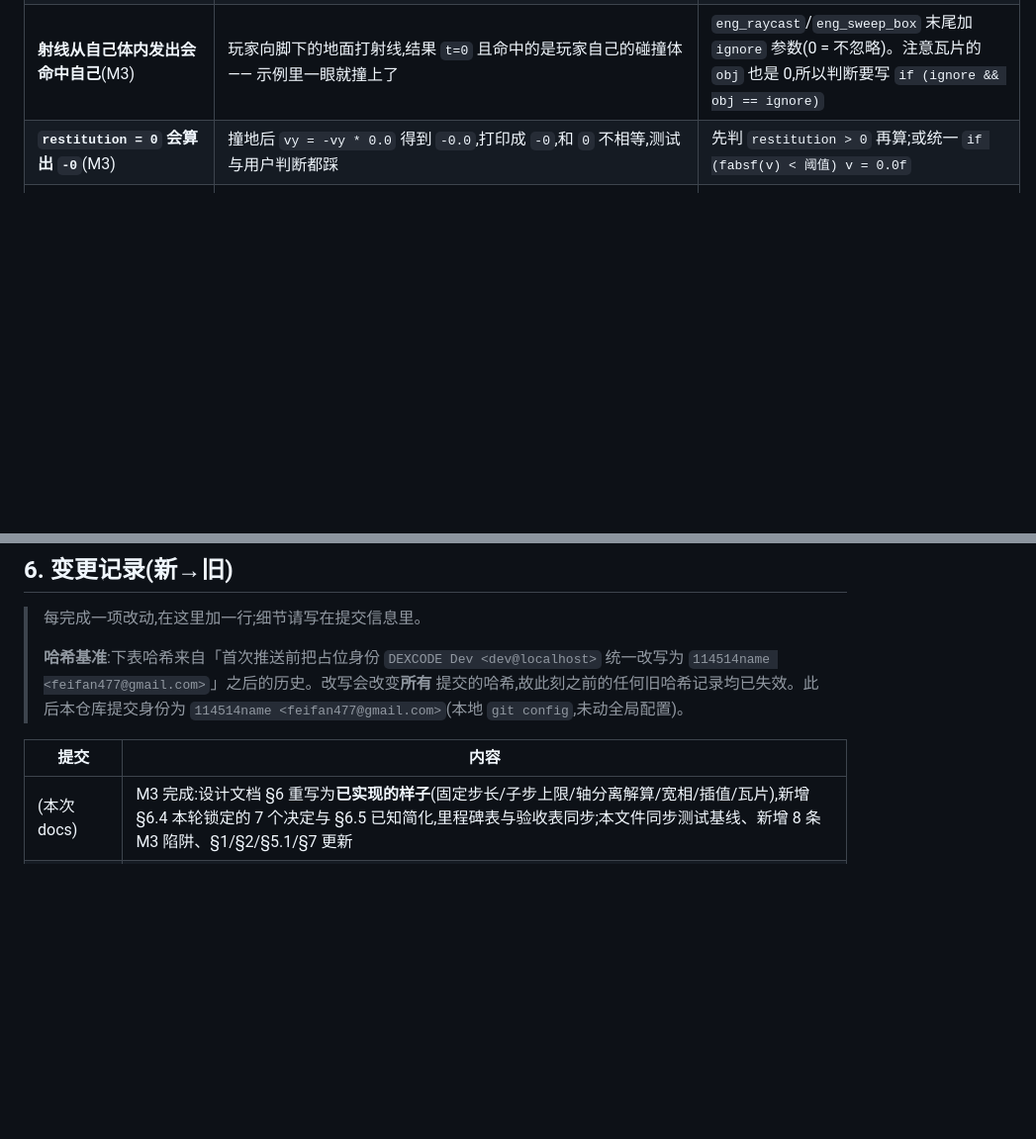
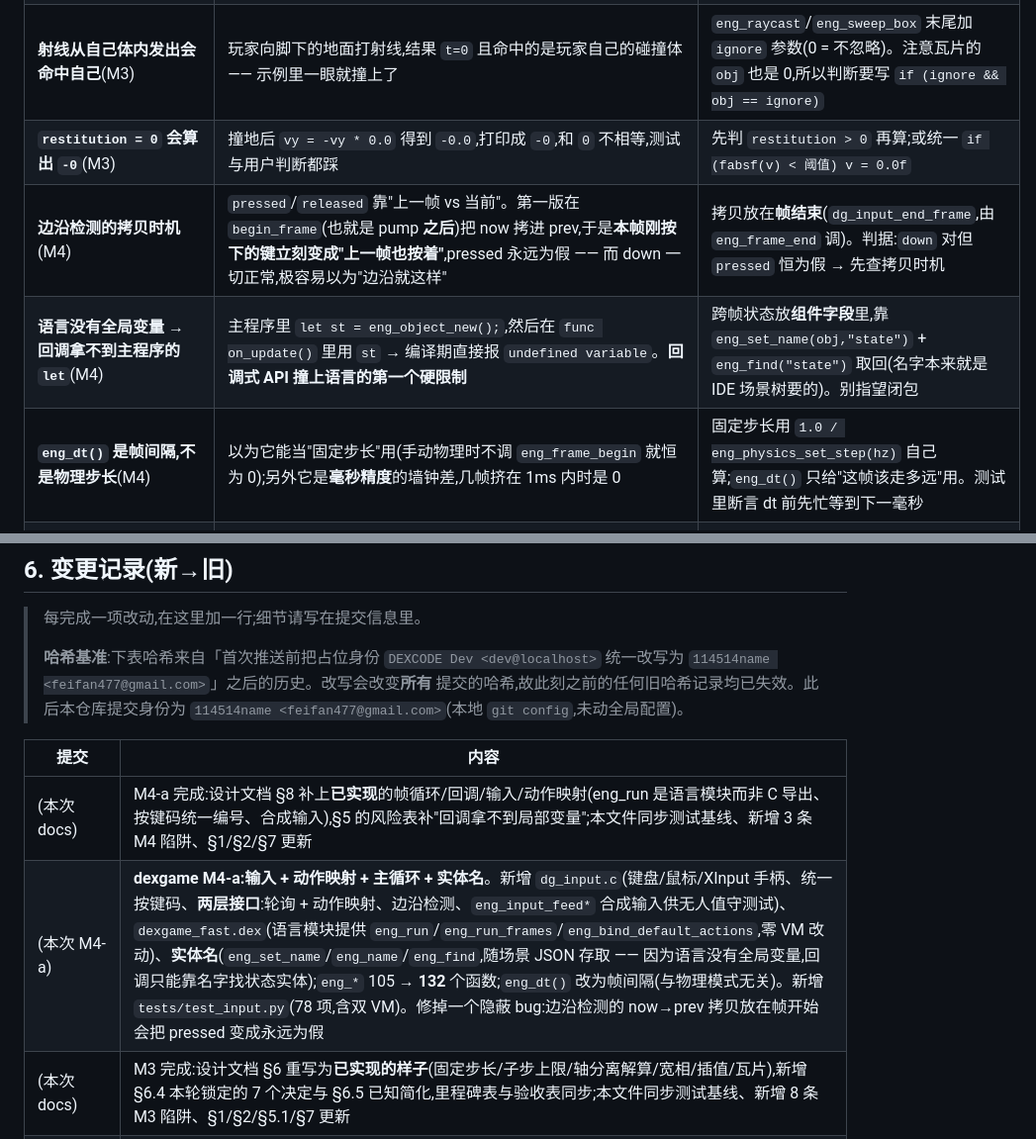
Before and after one commit to 114514name/DEXCODE, a Markdown page: AGENTS.md, 2 parts joined by grey strips. Shown at 99% size. GitHub-like rendering; blank space fills up the shorter version.

```diff
--- a/AGENTS.md
+++ b/AGENTS.md
@@ -221,6 +222,9 @@ PowerShell 5.1 会把 UTF-8 内容按 GBK 解读后再按 UTF-8 写出,导致中
 | **瓦片 id 0 是合法图块,不能用 0 表示空**(M3) | 一开始约定"`0` 或 `-1` = 空格子",结果图集第 0 块永远画不出来 | 空 = **负数**(CSV 写 `-1`),`0..255` 全是合法图块。`solid[]` 表用 `-1 = 未指定(非空即实心)/0/1` 三态 |
 | **射线从自己体内发出会命中自己**(M3) | 玩家向脚下的地面打射线,结果 `t=0` 且命中的是玩家自己的碰撞体 —— 示例里一眼就撞上了 | `eng_raycast`/`eng_sweep_box` 末尾加 `ignore` 参数(0 = 不忽略)。注意瓦片的 `obj` 也是 0,所以判断要写 `if (ignore && obj == ignore)` |
 | **`restitution = 0` 会算出 `-0`**(M3) | 撞地后 `vy = -vy * 0.0` 得到 `-0.0`,打印成 `-0`,和 `0` 不相等,测试与用户判断都踩 | 先判 `restitution > 0` 再算;或统一 `if (fabsf(v) < 阈值) v = 0.0f` |
+| **边沿检测的拷贝时机**(M4) | `pressed`/`released` 靠"上一帧 vs 当前"。第一版在 `begin_frame`(也就是 pump **之后**)把 now 拷进 prev,于是**本帧刚按下的键立刻变成"上一帧也按着"**,pressed 永远为假 —— 而 down 一切正常,极容易以为"边沿就这样" | 拷贝放在**帧结束**(`dg_input_end_frame`,由 `eng_frame_end` 调)。判据:`down` 对但 `pressed` 恒为假 → 先查拷贝时机 |
+| **语言没有全局变量 → 回调拿不到主程序的 `let`**(M4) | 主程序里 `let st = eng_object_new();`,然后在 `func on_update()` 里用 `st` → 编译期直接报 `undefined variable`。**回调式 API 撞上语言的第一个硬限制** | 跨帧状态放**组件字段**里,靠 `eng_set_name(obj,"state")` + `eng_find("state")` 取回(名字本来就是 IDE 场景树要的)。别指望闭包 |
+| **`eng_dt()` 是帧间隔,不是物理步长**(M4) | 以为它能当"固定步长"用(手动物理时不调 `eng_frame_begin` 就恒为 0);另外它是**毫秒精度**的墙钟差,几帧挤在 1ms 内时是 0 | 固定步长用 `1.0 / eng_physics_set_step(hz)` 自己算;`eng_dt()` 只给"这帧该走多远"用。测试里断言 dt 前先忙等到下一毫秒 |
 | **`main.py run` 只吃字节码**(M3) | 示例头注释一直写 `python main.py run examples/dexgame/demo_m1.dex`,但 `cmd_run` 直接把参数交给 VM → `error: not a valid DEXC bytecode file`。**注释与实现对不上,谁也没测过** | `cmd_run` 现在遇到 `.dex` 会先编译成同名 `.dexbc` 再跑(并接受 `-L`)。**文档里出现的命令要真的跑一遍** |
 
 ---
@@ -280,6 +284,8 @@ PowerShell 5.1 会把 UTF-8 内容按 GBK 解读后再按 UTF-8 写出,导致中
 
 | 提交 | 内容 |
 |------|------|
+| (本次 docs) | M4-a 完成:设计文档 §8 补上**已实现**的帧循环/回调/输入/动作映射(eng_run 是语言模块而非 C 导出、按键码统一编号、合成输入),§5 的风险表补"回调拿不到局部变量";本文件同步测试基线、新增 3 条 M4 陷阱、§1/§2/§7 更新 |
+| (本次 M4-a) | **dexgame M4-a:输入 + 动作映射 + 主循环 + 实体名**。新增 `dg_input.c`(键盘/鼠标/XInput 手柄、统一按键码、**两层接口**:轮询 + 动作映射、边沿检测、`eng_input_feed*` 合成输入供无人值守测试)、`dexgame_fast.dex`(语言模块提供 `eng_run`/`eng_run_frames`/`eng_bind_default_actions`,零 VM 改动)、**实体名**(`eng_set_name`/`eng_name`/`eng_find`,随场景 JSON 存取 —— 因为语言没有全局变量,回调只能靠名字找状态实体);`eng_*` 105 → **132** 个函数;`eng_dt()` 改为帧间隔(与物理模式无关)。新增 `tests/test_input.py`(78 项,含双 VM)。修掉一个隐蔽 bug:边沿检测的 now→prev 拷贝放在帧开始会把 pressed 变成永远为假 |
 | (本次 docs) | M3 完成:设计文档 §6 重写为**已实现的样子**(固定步长/子步上限/轴分离解算/宽相/插值/瓦片),新增 §6.4 本轮锁定的 7 个决定与 §6.5 已知简化,里程碑表与验收表同步;本文件同步测试基线、新增 8 条 M3 陷阱、§1/§2/§5.1/§7 更新 |
 | (本次 M3) | **dexgame 引擎 M3:碰撞 / 查询 / 运动学 / 瓦片地图**。新增 `dg_phys.c`(~1000 行):AABB/圆/竖直胶囊的精确重叠、**均匀网格空间哈希**宽相(脏标记重建)、**游标式**范围查询(语言没有数组)、射线/扫掠 + **结果槽**(带 `ignore` 参数)、**固定步长 120Hz + 累加器**、轴分离 move-and-slide(子步上限 4px)、重力/速度/摩擦/弹性/休眠、**渲染插值**(alpha,默认开);`tilemap` 组件(CSV 加载/保存、`solid` 表、网格碰撞、视口裁剪批量渲染);`eng_*` 58 → **105** 个函数。新增 `tests/test_phys.py`(193 项,含确定性/像素/双 VM)与 `examples/dexgame/demo_m3.dex`。顺带修 `main.py run` 现在也接受 `.dex` |
 | (本次 docs) | M2 完成:设计文档新增 §4.3 纹理采样规则、§5.4 M2 落地实况、§7.5 手写 JSON 的实现与代价,里程碑表同步;本文件同步测试基线、新增 6 条 M2 陷阱、§7 待办推进 |
```
Also changed, not shown: other parts of AGENTS.md (+22 -9 lines), docs/DEXGAME_DESIGN.md (+31 -0 lines).
